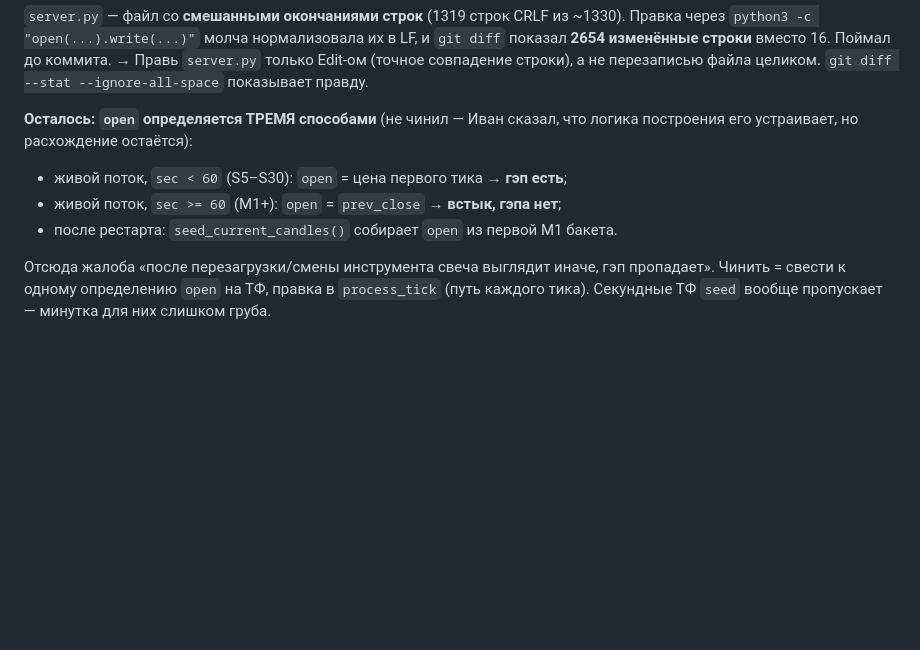
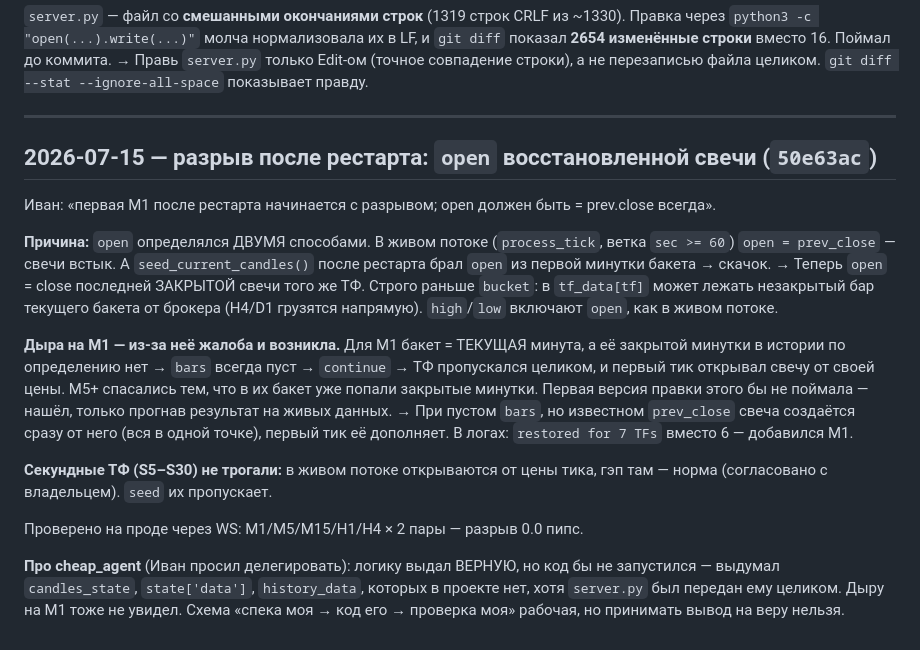
Before and after one commit to i79194047335-afk/My-first-Terminal, a Markdown page: LOG.md, the part around the change. Rendered like a GitHub page; blank space fills up the shorter version.

Commit message:
LOG: разрыв после рестарта — open = prev_close, дыра на M1, оценка cheap_agent

```diff
--- a/LOG.md
+++ b/LOG.md
@@ -193,13 +193,35 @@ FXCM отдаёт H4 по **01/05/09/13/17/21 UTC**, D1 — по **21:00 UTC**:
 → Правь `server.py` только Edit-ом (точное совпадение строки), а не перезаписью
 файла целиком. `git diff --stat --ignore-all-space` показывает правду.
 
-**Осталось: `open` определяется ТРЕМЯ способами** (не чинил — Иван сказал, что
-логика построения его устраивает, но расхождение остаётся):
-- живой поток, `sec < 60` (S5–S30): `open` = цена первого тика → **гэп есть**;
-- живой поток, `sec >= 60` (M1+): `open` = `prev_close` → **встык, гэпа нет**;
-- после рестарта: `seed_current_candles()` собирает `open` из первой M1 бакета.
+---
 
-Отсюда жалоба «после перезагрузки/смены инструмента свеча выглядит иначе, гэп
-пропадает». Чинить = свести к одному определению `open` на ТФ, правка в
-`process_tick` (путь каждого тика). Секундные ТФ `seed` вообще пропускает —
-минутка для них слишком груба.
+## 2026-07-15 — разрыв после рестарта: `open` восстановленной свечи (`50e63ac`)
+
+Иван: «первая M1 после рестарта начинается с разрывом; open должен быть = prev.close всегда».
+
+**Причина:** `open` определялся ДВУМЯ способами. В живом потоке (`process_tick`,
+ветка `sec >= 60`) `open = prev_close` — свечи встык. А `seed_current_candles()`
+после рестарта брал `open` из первой минутки бакета → скачок.
+→ Теперь `open` = close последней ЗАКРЫТОЙ свечи того же ТФ. Строго раньше
+`bucket`: в `tf_data[tf]` может лежать незакрытый бар текущего бакета от брокера
+(H4/D1 грузятся напрямую). `high`/`low` включают `open`, как в живом потоке.
+
+**Дыра на M1 — из-за неё жалоба и возникла.** Для M1 бакет = ТЕКУЩАЯ минута, а её
+закрытой минутки в истории по определению нет → `bars` всегда пуст → `continue` →
+ТФ пропускался целиком, и первый тик открывал свечу от своей цены. M5+ спасались
+тем, что в их бакет уже попали закрытые минутки. Первая версия правки этого бы не
+поймала — нашёл, только прогнав результат на живых данных.
+→ При пустом `bars`, но известном `prev_close` свеча создаётся сразу от него
+(вся в одной точке), первый тик её дополняет. В логах: `restored for 7 TFs`
+вместо 6 — добавился M1.
+
+**Секундные ТФ (S5–S30) не трогали:** в живом потоке открываются от цены тика,
+гэп там — норма (согласовано с владельцем). `seed` их пропускает.
+
+Проверено на проде через WS: M1/M5/M15/H1/H4 × 2 пары — разрыв 0.0 пипс.
+
+**Про cheap_agent** (Иван просил делегировать): логику выдал ВЕРНУЮ, но код бы не
+запустился — выдумал `candles_state`, `state['data']`, `history_data`, которых в
+проекте нет, хотя `server.py` был передан ему целиком. Дыру на M1 тоже не увидел.
+Схема «спека моя → код его → проверка моя» рабочая, но принимать вывод на веру
+нельзя.
```
